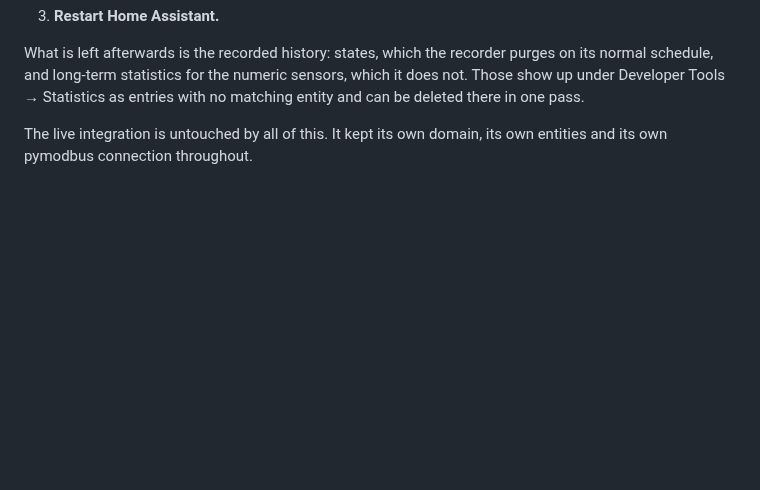
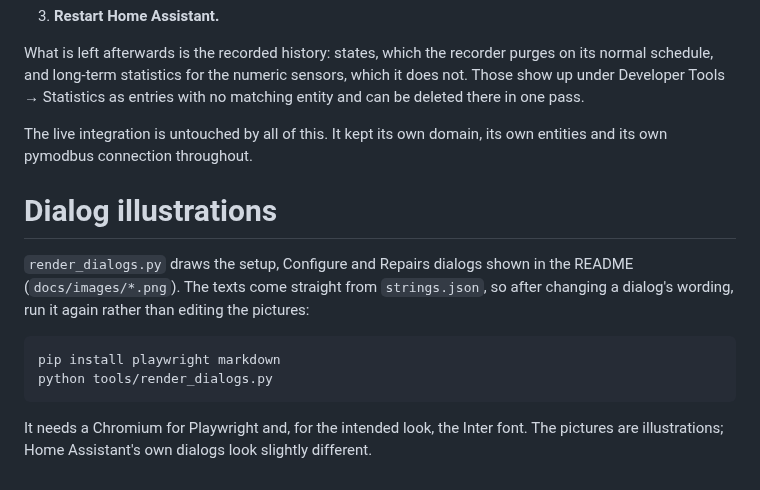
Before and after one commit to cjungde/ha-lg-thermav-modbus, a Markdown page: tools/README.md, the part around the change. Rendered like a GitHub page; blank space fills up the shorter version.

````diff
--- a/tools/README.md
+++ b/tools/README.md
@@ -82,3 +82,19 @@ entries with no matching entity and can be deleted there in one pass.
 
 The live integration is untouched by all of this. It kept its own domain, its
 own entities and its own pymodbus connection throughout.
+
+# Dialog illustrations
+
+`render_dialogs.py` draws the setup, Configure and Repairs dialogs shown in
+the README (`docs/images/*.png`). The texts come straight from
+`strings.json`, so after changing a dialog's wording, run it again rather
+than editing the pictures:
+
+```bash
+pip install playwright markdown
+python tools/render_dialogs.py
+```
+
+It needs a Chromium for Playwright and, for the intended look, the Inter font.
+The pictures are illustrations; Home Assistant's own dialogs look slightly
+different.
````
Also changed, not shown: README.md (+5 -2 lines), docs/images/repairs-never-answered.png (added), docs/images/setup-check.png (added), docs/images/setup-features.png, docs/images/setup-menu.png, docs/images/setup-options.png, docs/images/setup-progress.png, 4 other files.
